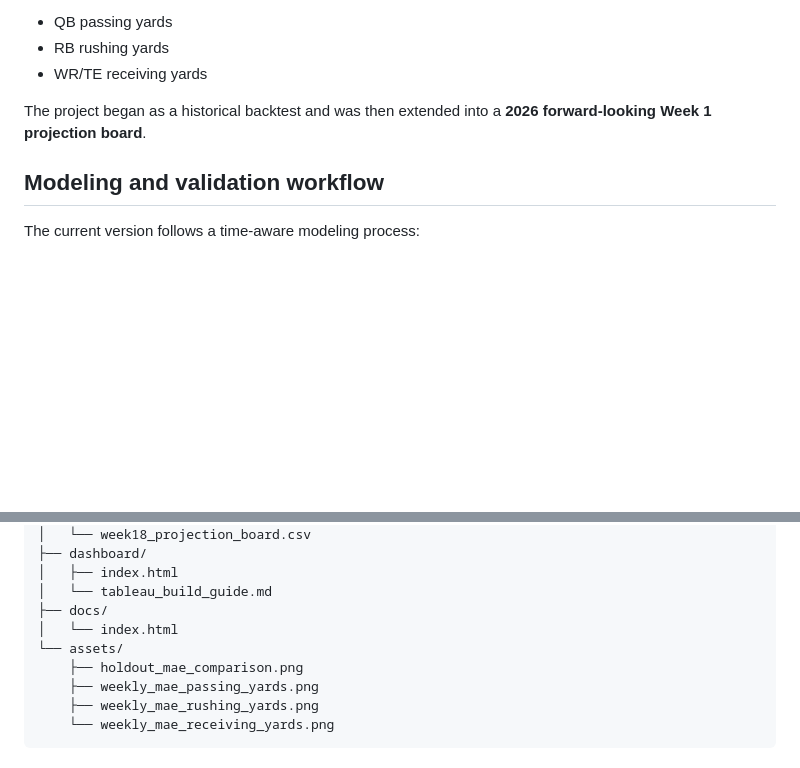
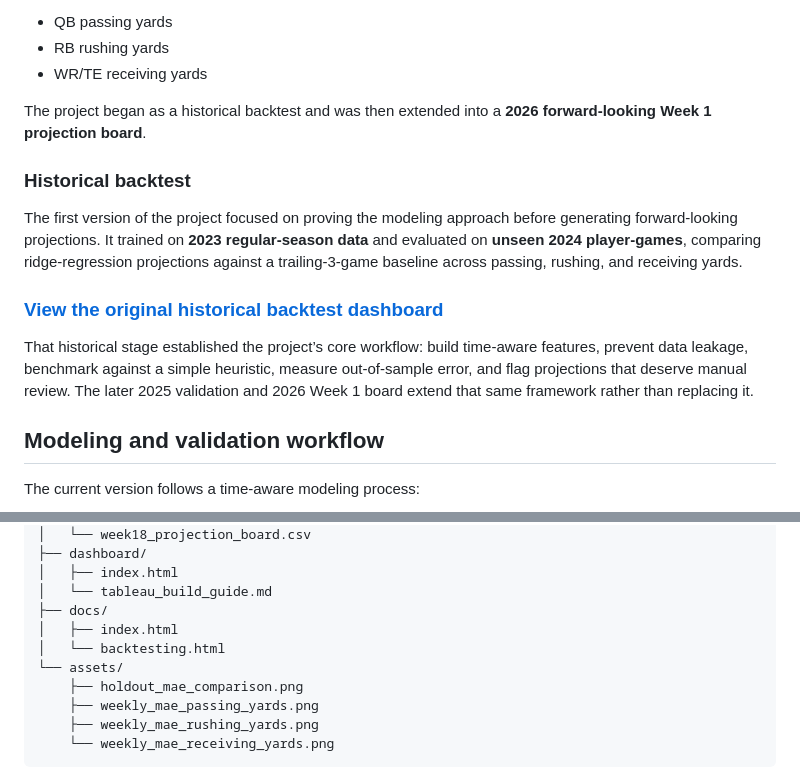
Before and after one commit to scyoung2004-design/nfl-prematch-projection-engine, a Markdown page: README.md, 2 parts joined by grey strips. Drawn GitHub-style; blank space fills up the shorter version.

Commit message:
Highlight historical backtest in README

```diff
--- a/README.md
+++ b/README.md
@@ -19,6 +19,14 @@ This project models three NFL markets:
 - WR/TE receiving yards
 
 The project began as a historical backtest and was then extended into a **2026 forward-looking Week 1 projection board**.
+
+### Historical backtest
+
+The first version of the project focused on proving the modeling approach before generating forward-looking projections. It trained on **2023 regular-season data** and evaluated on **unseen 2024 player-games**, comparing ridge-regression projections against a trailing-3-game baseline across passing, rushing, and receiving yards.
+
+### [View the original historical backtest dashboard](https://scyoung2004-design.github.io/nfl-prematch-projection-engine/backtesting.html)
+
+That historical stage established the project’s core workflow: build time-aware features, prevent data leakage, benchmark against a simple heuristic, measure out-of-sample error, and flag projections that deserve manual review. The later 2025 validation and 2026 Week 1 board extend that same framework rather than replacing it.
 
 ## Modeling and validation workflow
 
@@ -116,7 +124,8 @@ nfl-prematch-projection-engine/
 │   ├── index.html
 │   └── tableau_build_guide.md
 ├── docs/
-│   └── index.html
+│   ├── index.html
+│   └── backtesting.html
 └── assets/
     ├── holdout_mae_comparison.png
     ├── weekly_mae_passing_yards.png
```
